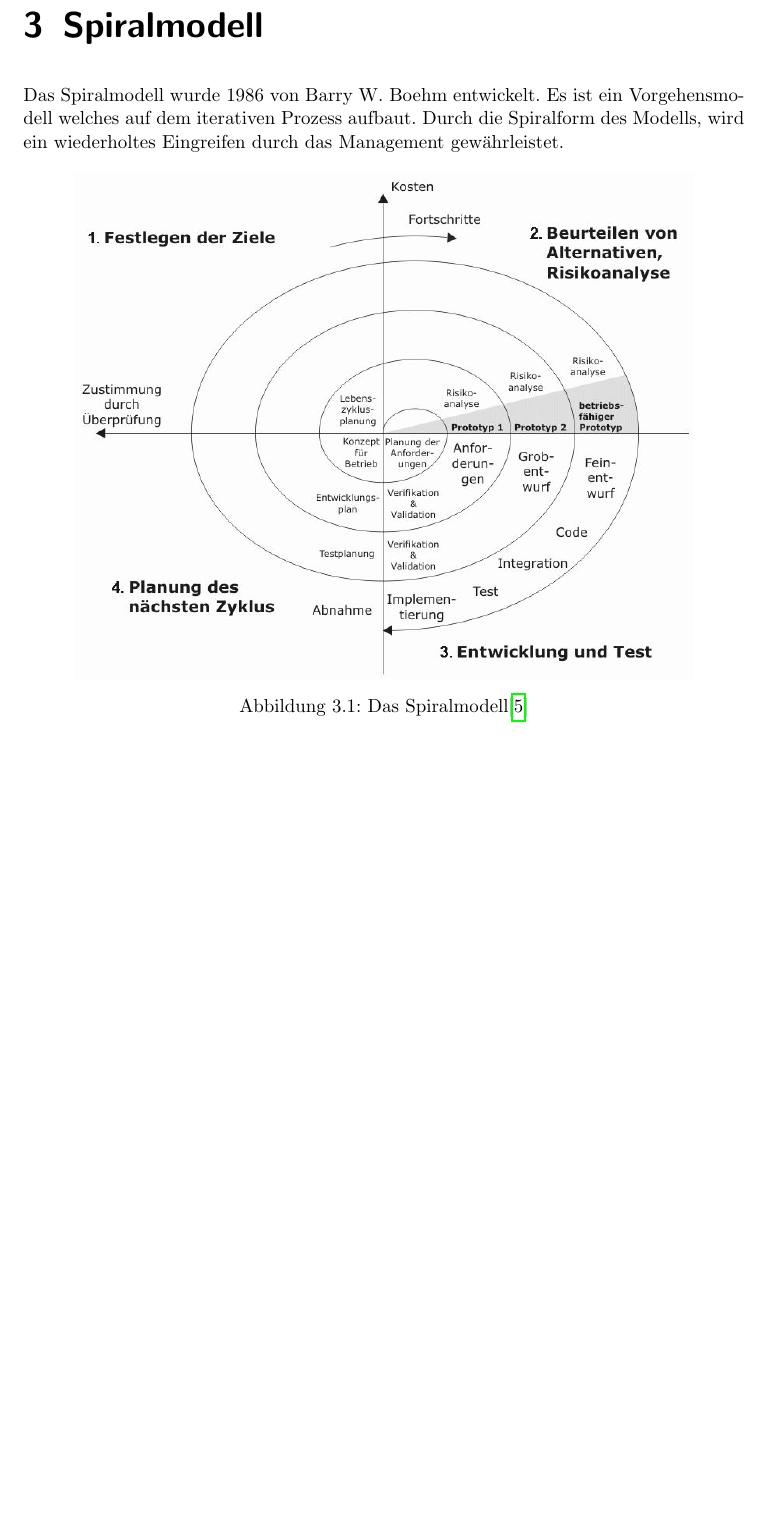
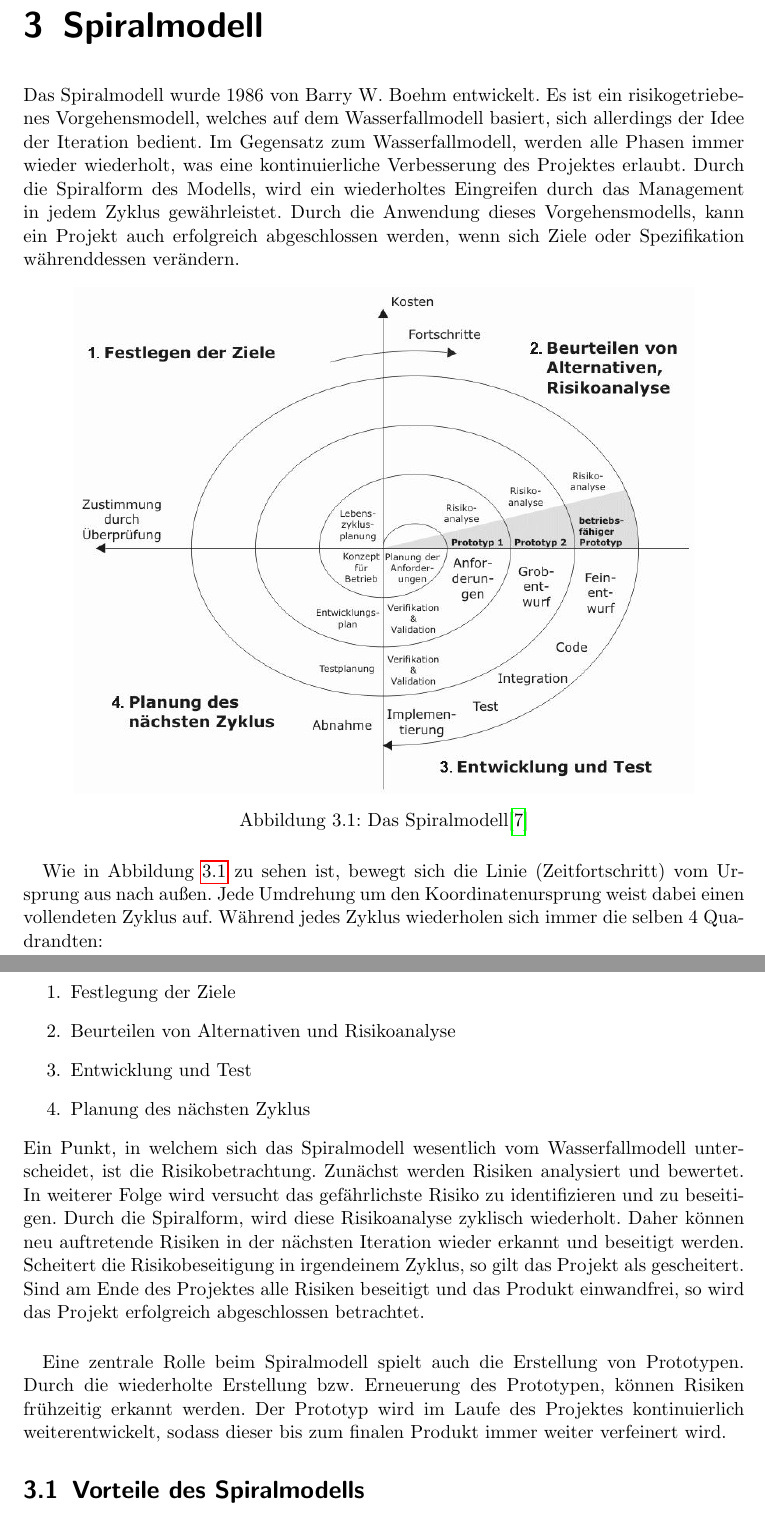
Before and after one commit to MasterExcoder/Pre-Matura-2015, a LaTeX document (pre.tex): part of page 8 of 12 before the commit and two parts of pages 8 and 9 of 13 after it, the two joined at a grey line, cut so that both start at the same text, the shorter picture padded with empty space. Compiled offline with pdfLaTeX.

Commit message:
Noch bissi late-night Progress

```diff
--- a/pre.tex
+++ b/pre.tex
@@ -96,13 +96,30 @@ Auch ist es beim Wasserfallmodell oft schwierig, die einzelnen Phasen voneinande
 
 \chapter{Spiralmodell}
 \label{ch:spiralmodell}
-Das Spiralmodell wurde 1986 von Barry W. Boehm entwickelt. Es ist ein Vorgehensmodell welches auf dem iterativen Prozess aufbaut. Durch die Spiralform des Modells, wird ein wiederholtes Eingreifen durch das Management gewährleistet.
+Das Spiralmodell wurde 1986 von Barry W. Boehm entwickelt. Es ist ein risikogetriebenes Vorgehensmodell, welches auf dem Wasserfallmodell basiert, sich allerdings der Idee der Iteration bedient. Im Gegensatz zum Wasserfallmodell, werden alle Phasen immer wieder wiederholt, was eine kontinuierliche Verbesserung des Projektes erlaubt. Durch die Spiralform des Modells, wird ein wiederholtes Eingreifen durch das Management in jedem Zyklus gewährleistet.
+Durch die Anwendung dieses Vorgehensmodells, kann ein Projekt auch erfolgreich abgeschlossen werden, wenn sich Ziele oder Spezifikation währenddessen verändern. \par
 \begin{figure}[h]
 \centering
 	\includegraphics[scale=0.6]{Images/spiralmodell}
-	\caption{Das Spiralmodell\cite{wikipedia:spiralmodell}}
+	\caption[Das Spiralmodell]{Das Spiralmodell\cite{wikipedia:spiralmodell}}
 	\label{fig:spiralmodell}
 \end{figure}
+Wie in Abbildung \ref{fig:spiralmodell} zu sehen ist, bewegt sich die Linie (Zeitfortschritt) vom Ursprung aus nach außen. Jede Umdrehung um den Koordinatenursprung weist dabei einen vollendeten Zyklus auf.
+Während jedes Zyklus wiederholen sich immer die selben 4 Quadrandten:
+\begin{enumerate}
+	\item Festlegung der Ziele
+	\item Beurteilen von Alternativen und Risikoanalyse
+	\item Entwicklung und Test
+	\item Planung des nächsten Zyklus
+\end{enumerate}
+Ein Punkt, in welchem sich das Spiralmodell wesentlich vom Wasserfallmodell unterscheidet, ist die Risikobetrachtung. Zunächst werden Risiken analysiert und bewertet. In weiterer Folge wird versucht das gefährlichste Risiko zu identifizieren und zu beseitigen.
+Durch die Spiralform, wird diese Risikoanalyse zyklisch wiederholt. Daher können neu auftretende Risiken in der nächsten Iteration wieder erkannt und beseitigt werden. Scheitert die Risikobeseitigung in irgendeinem Zyklus, so gilt das Projekt als gescheitert. Sind am Ende des Projektes alle Risiken beseitigt und das Produkt einwandfrei, so wird das Projekt erfolgreich abgeschlossen betrachtet.
+\paragraph*{}
+Eine zentrale Rolle beim Spiralmodell spielt auch die Erstellung von Prototypen. Durch die wiederholte Erstellung bzw. Erneuerung des Prototypen, können Risiken frühzeitig erkannt werden. Der Prototyp wird im Laufe des Projektes kontinuierlich weiterentwickelt, sodass dieser bis zum finalen Produkt immer weiter verfeinert wird.
+\section{Vorteile des Spiralmodells}
+\label{sec:spiralmodell_vortile}
+
+
 
 \chapter{Evolutionsmodelle}
 
```
Also changed, not shown: quellen.bib (+15 -0 lines), pre.pdf, pre.tex (2 more changed lines), 4 other files.
